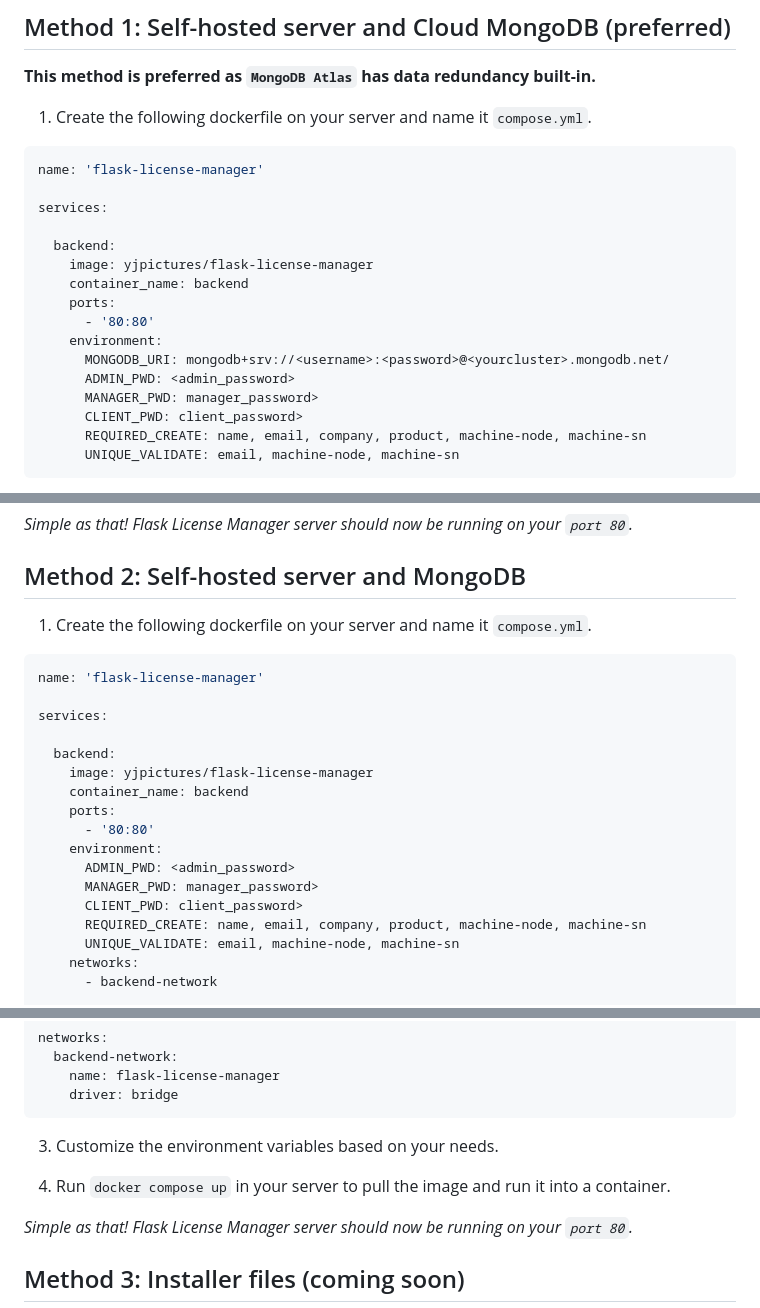
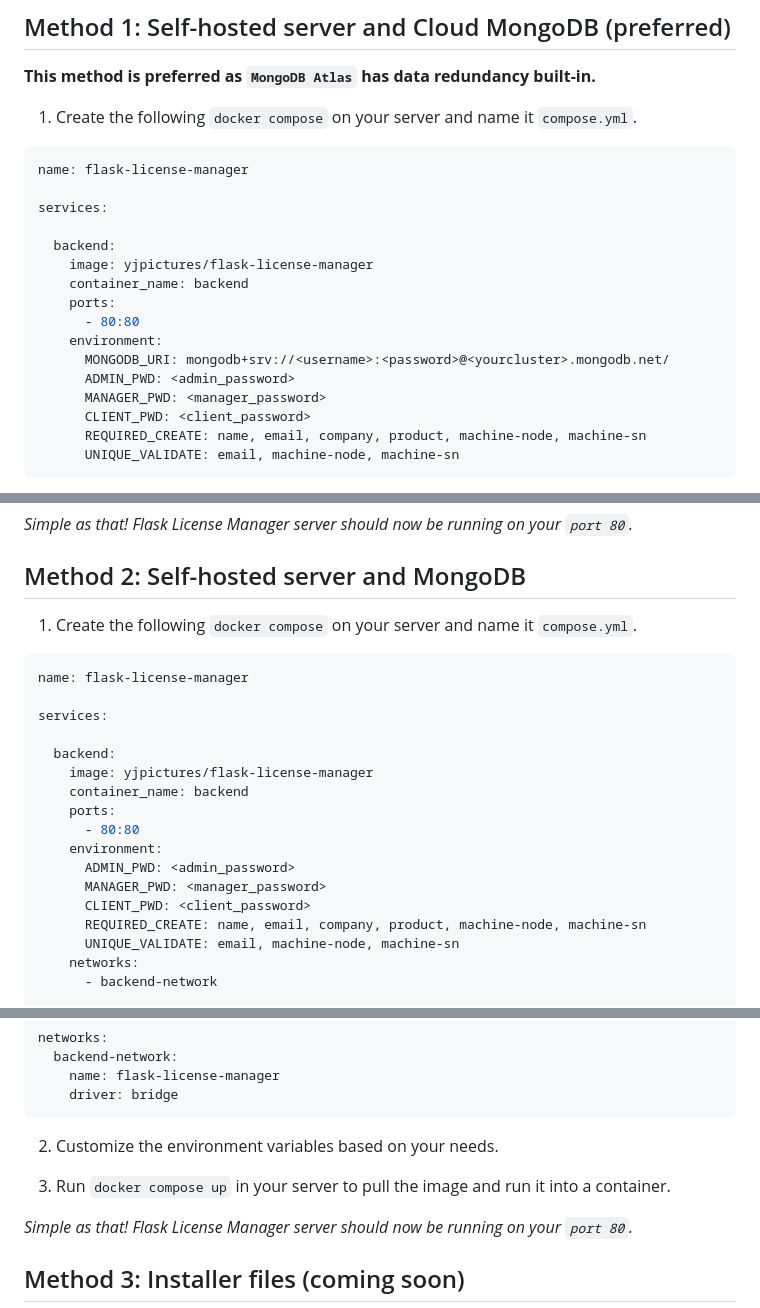
Before and after one commit to yjpictures/license-mate, a Markdown page: README.md, 3 parts joined by grey strips. Rendered like a GitHub page.

Commit message:
small update to readme

````diff
--- a/README.md
+++ b/README.md
@@ -16,10 +16,10 @@
 
 **This method is preferred as `MongoDB Atlas` has data redundancy built-in.**
 
-1. Create the following dockerfile on your server and name it `compose.yml`.
+1. Create the following `docker compose` on your server and name it `compose.yml`.
 
 ```yml
-name: 'flask-license-manager'
+name: flask-license-manager
 
 services:
 
@@ -27,12 +27,12 @@ services:
     image: yjpictures/flask-license-manager
     container_name: backend
     ports:
-      - '80:80'
+      - 80:80
     environment:
       MONGODB_URI: mongodb+srv://<username>:<password>@<yourcluster>.mongodb.net/
       ADMIN_PWD: <admin_password>
-      MANAGER_PWD: manager_password>
-      CLIENT_PWD: client_password>
+      MANAGER_PWD: <manager_password>
+      CLIENT_PWD: <client_password>
       REQUIRED_CREATE: name, email, company, product, machine-node, machine-sn
       UNIQUE_VALIDATE: email, machine-node, machine-sn
 ```
@@ -48,10 +48,10 @@ services:
 
 ## Method 2: Self-hosted server and MongoDB
 
-1. Create the following dockerfile on your server and name it `compose.yml`.
+1. Create the following `docker compose` on your server and name it `compose.yml`.
 
 ```yml
-name: 'flask-license-manager'
+name: flask-license-manager
 
 services:
 
@@ -59,11 +59,11 @@ services:
     image: yjpictures/flask-license-manager
     container_name: backend
     ports:
-      - '80:80'
+      - 80:80
     environment:
       ADMIN_PWD: <admin_password>
-      MANAGER_PWD: manager_password>
-      CLIENT_PWD: client_password>
+      MANAGER_PWD: <manager_password>
+      CLIENT_PWD: <client_password>
       REQUIRED_CREATE: name, email, company, product, machine-node, machine-sn
       UNIQUE_VALIDATE: email, machine-node, machine-sn
     networks:
@@ -91,9 +91,9 @@ networks:
     driver: bridge
 ```
 
-3. Customize the environment variables based on your needs.
+2. Customize the environment variables based on your needs.
 
-4. Run `docker compose up` in your server to pull the image and run it into a container.
+3. Run `docker compose up` in your server to pull the image and run it into a container.
 
 *Simple as that! Flask License Manager server should now be running on your `port 80`.*
 
````
